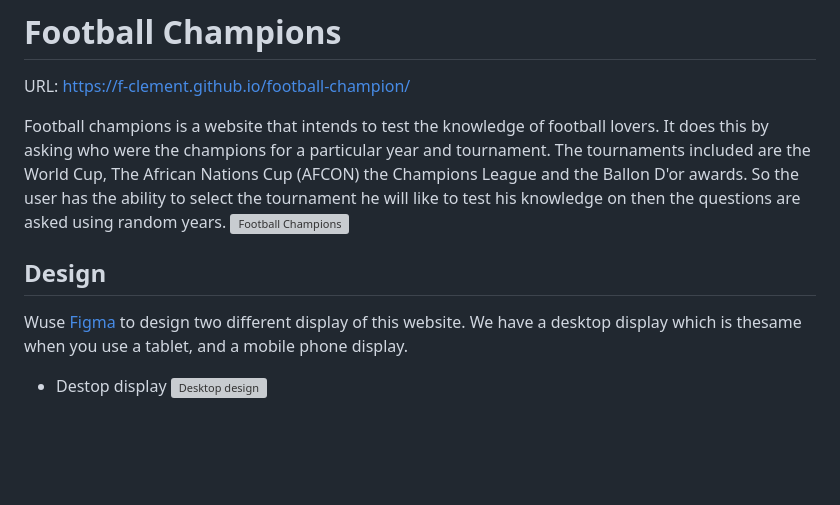
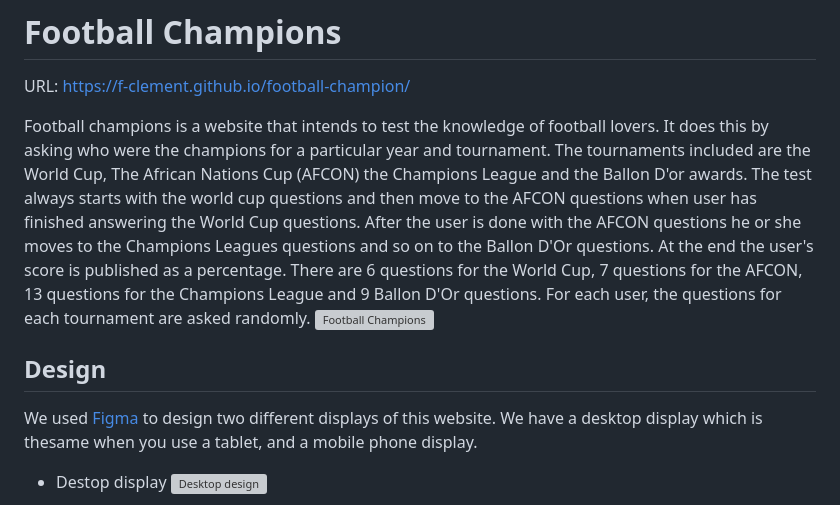
Before and after one commit to F-Clement/football-champion, a Markdown page: README.md, the part around the change printed below. GitHub-like rendering; blank space fills up the shorter version; grey boxes are pictures that could not be loaded.

```diff
--- a/README.md
+++ b/README.md
@@ -2,11 +2,11 @@
 
 URL: https://f-clement.github.io/football-champion/
 
-Football champions is a website that intends to test the knowledge of football lovers. It does this by asking who were the champions for a particular year and tournament. The tournaments included are the World Cup, The African Nations Cup (AFCON) the Champions League and the Ballon D'or awards. So the user has the ability to select the tournament he will like to test his knowledge on then the questions are asked using random years.
+Football champions is a website that intends to test the knowledge of football lovers. It does this by asking who were the champions for a particular year and tournament. The tournaments included are the World Cup, The African Nations Cup (AFCON) the Champions League and the Ballon D'or awards. The test always starts with the world cup questions and then move to the AFCON questions when user has finished answering the World Cup questions. After the user is done with the AFCON questions he or she moves to the Champions Leagues questions and so on to the Ballon D'Or questions. At the end the user's score is published as a percentage. There are 6 questions for the World Cup, 7 questions for the AFCON, 13 questions for the Champions League and 9 Ballon D'Or questions. For each user, the questions for each tournament are asked randomly.
 ![Football Champions](assets/images/footballchampions.png)
 ## Design
 
-Wuse [Figma](figma.com) to design two different display of this website. We have a desktop display which is thesame when you use a tablet, and a mobile phone display.
+We used [Figma](figma.com) to design two different displays of this website. We have a desktop display which is thesame when you use a tablet, and a mobile phone display.
 
 - Destop display
 ![Desktop design](assets/images/desktop-design.png)
```
Also changed, not shown: other parts of README.md (+8 -3 lines), assets/images/lighthouse-desktop.png (added), assets/images/lighthouse-mobile.png (added), 2 other files.
